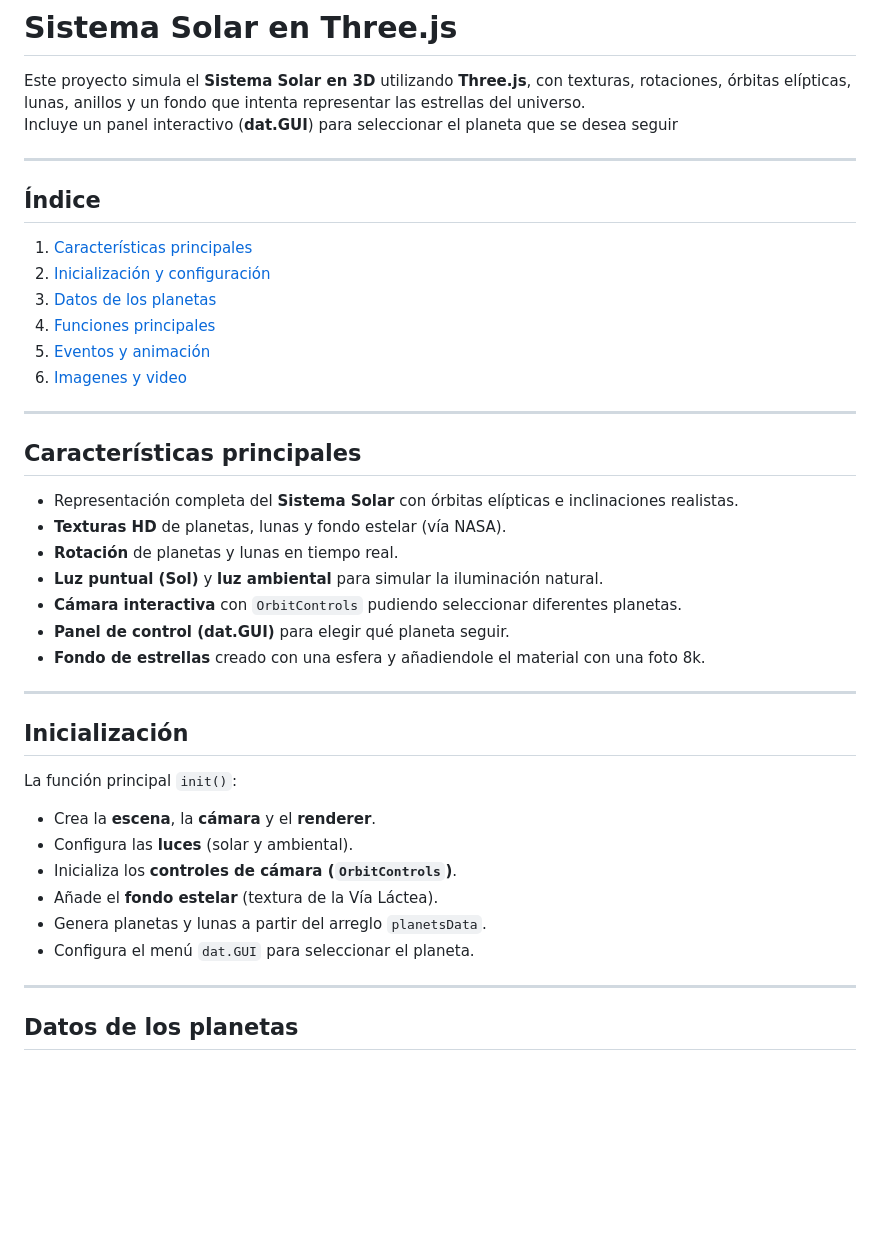
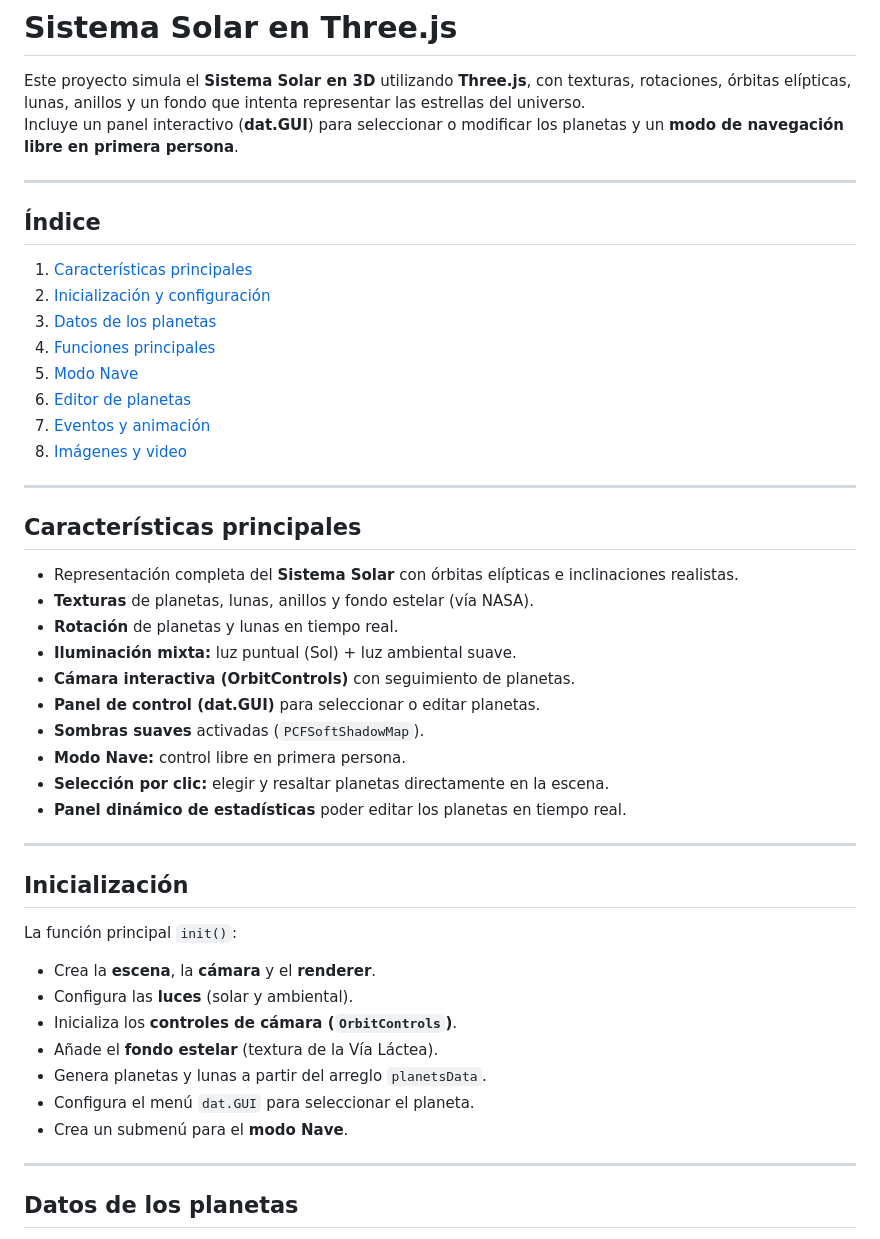
Before and after one commit to edulanarf/Sistema-Solar, a Markdown page: README.md, the part around the change printed below. Drawn GitHub-style; blank space fills up the shorter version.

```diff
--- a/README.md
+++ b/README.md
@@ -1,7 +1,7 @@
 # Sistema Solar en Three.js
 
 Este proyecto simula el **Sistema Solar en 3D** utilizando **Three.js**, con texturas, rotaciones, órbitas elípticas, lunas, anillos y un fondo que intenta representar las estrellas del universo.
-Incluye un panel interactivo (**dat.GUI**) para seleccionar el planeta que se desea seguir
+Incluye un panel interactivo (**dat.GUI**) para seleccionar o modificar los planetas y un **modo de navegación libre en primera persona**.
 
 ---
 
@@ -11,20 +11,25 @@ Incluye un panel interactivo (**dat.GUI**) para seleccionar el planeta que se de
 2. [Inicialización y configuración](#inicialización)
 3. [Datos de los planetas](#datos-de-los-planetas)
 4. [Funciones principales](#funciones-principales)
-5. [Eventos y animación](#eventos-y-animación)
-6. [Imagenes y video](#imagenes-y-video)
+5. [Modo Nave](#modo-nave)
+6. [Editor de planetas](#editor-de-planetas)
+7. [Eventos y animación](#eventos-y-animación)
+8. [Imágenes y video](#imagenes-y-video)
 
 ---
 
 ## Características principales
 
 - Representación completa del **Sistema Solar** con órbitas elípticas e inclinaciones realistas.
-- **Texturas HD** de planetas, lunas y fondo estelar (vía NASA).
+- **Texturas** de planetas, lunas, anillos y fondo estelar (vía NASA).
 - **Rotación** de planetas y lunas en tiempo real.
-- **Luz puntual (Sol)** y **luz ambiental** para simular la iluminación natural.
-- **Cámara interactiva** con `OrbitControls` pudiendo seleccionar diferentes planetas.
-- **Panel de control (dat.GUI)** para elegir qué planeta seguir.
-- **Fondo de estrellas** creado con una esfera y añadiendole el material con una foto 8k.
+- **Iluminación mixta:** luz puntual (Sol) + luz ambiental suave.
+- **Cámara interactiva (OrbitControls)** con seguimiento de planetas.
+- **Panel de control (dat.GUI)** para seleccionar o editar planetas.
+- **Sombras suaves** activadas (`PCFSoftShadowMap`).
+- **Modo Nave:** control libre en primera persona.
+- **Selección por clic:** elegir y resaltar planetas directamente en la escena.
+- **Panel dinámico de estadísticas** poder editar los planetas en tiempo real.
 
 ---
 
@@ -38,6 +43,7 @@ La función principal `init()`:
 - Añade el **fondo estelar** (textura de la Vía Láctea).
 - Genera planetas y lunas a partir del arreglo `planetsData`.
 - Configura el menú `dat.GUI` para seleccionar el planeta.
+- Crea un submenú para el **modo Nave**.
 
 ---
 
```
Also changed, not shown: other parts of README.md (+84 -0 lines).
